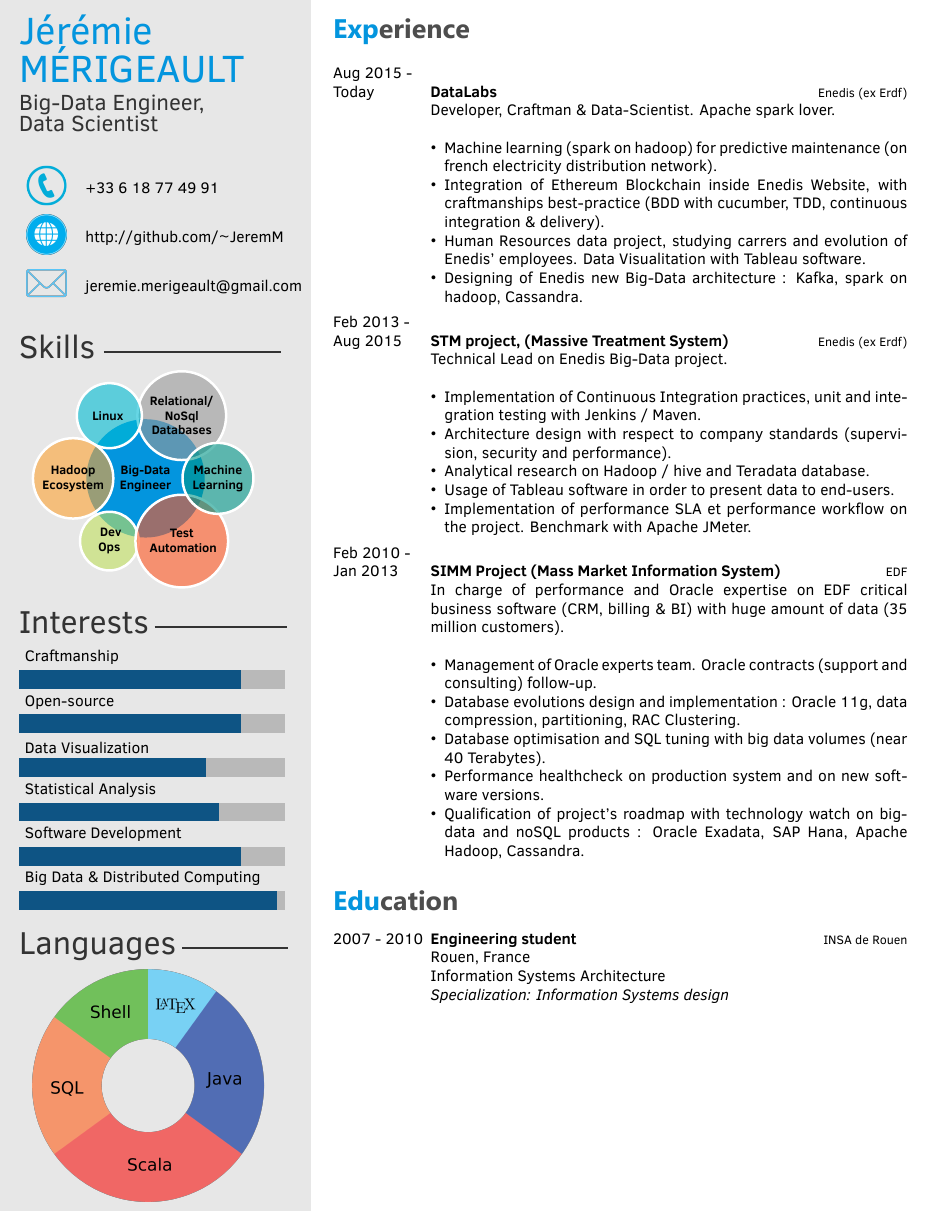
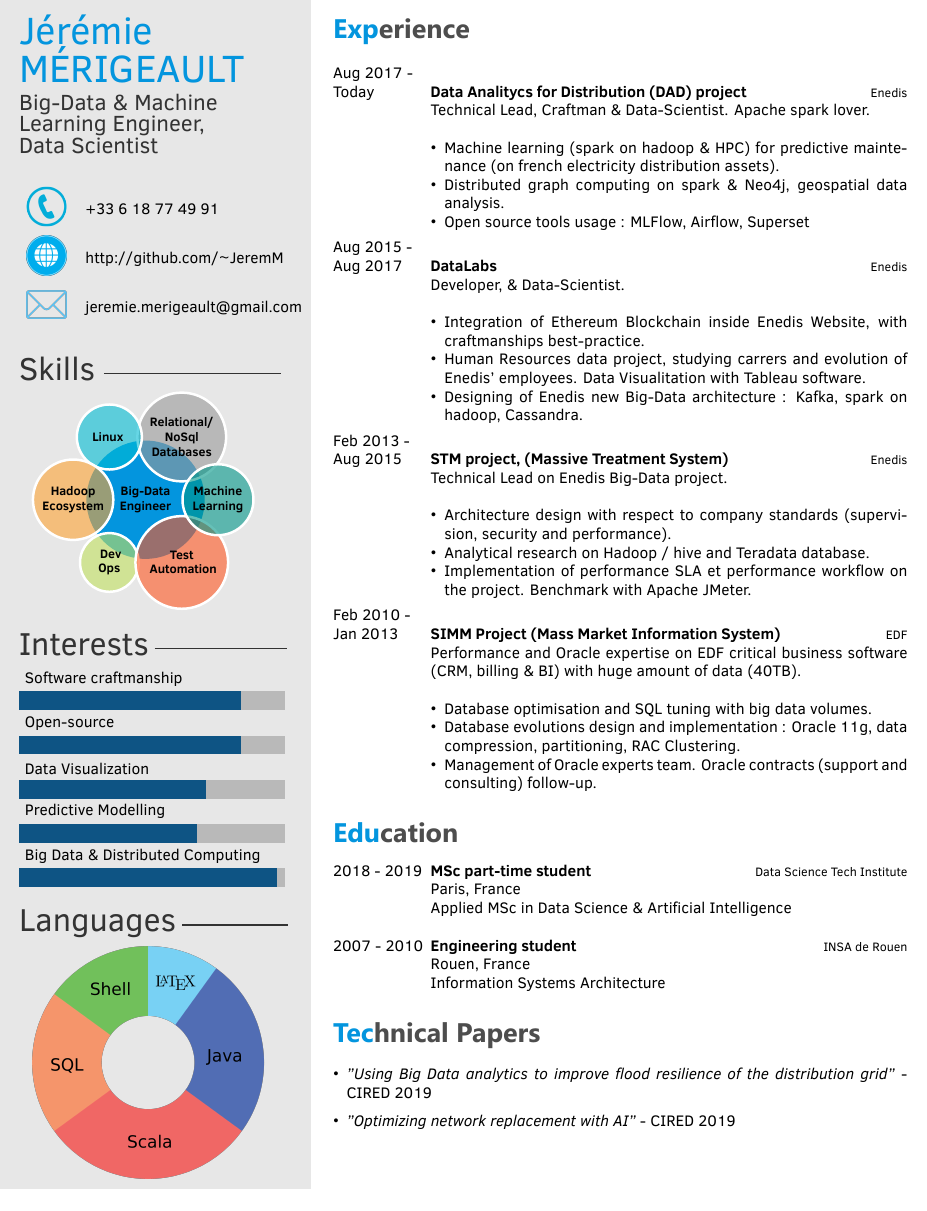
Before and after one commit to JeremM/Curriculum, a LaTeX CV (cv.tex, which reads twentysecondcv.cls): part of the page, cut so that both start at the same text. Compiled offline with XeLaTeX.

Commit message:
update wit new work and grade

```diff
--- a/cv.tex
+++ b/cv.tex
@@ -30,7 +30,7 @@
 
 
 \cvname{Jérémie \newline MÉRIGEAULT} % Your name
-\cvjobtitle{Big-Data Engineer, \\ Data Scientist} % Job title/career
+\cvjobtitle{Big-Data \& Machine \\Learning Engineer, \\ Data Scientist} % Job title/career
 
 \cvlinkedin{}
 \cvnumberphone{+33 6 18 77 49 91} % Phone number
@@ -56,14 +56,27 @@
 \begin{twenty} % Environment for a list with descriptions
 
 	\twentyitem
-    	{Aug 2015 - \\ Today}
-        {DataLabs}
-        {\href{http://www.enedis.fr/}{Enedis (ex Erdf)}}
-        {Developer, Craftman \& Data-Scientist. Apache spark lover.}
+    	{Aug 2017 - \\Today}
+        {Data Analitycs for Distribution (DAD) project}
+        {\href{http://www.enedis.fr/}{Enedis}}
+        {Technical Lead, Craftman \& Data-Scientist. Apache spark lover.}
         {
         {\begin{itemize}
-        \item Machine learning (spark on hadoop) for predictive maintenance (on french electricity distribution network).
-        \item Integration of Ethereum Blockchain inside Enedis Website, with craftmanships best-practice (BDD with cucumber, TDD, continuous integration \& delivery).
+        \item Machine learning (spark on hadoop \& HPC) for predictive maintenance (on french electricity distribution assets).
+        \item Distributed graph computing on spark \& Neo4j, geospatial data analysis.
+		\item Open source tools usage : MLFlow, Airflow, Superset
+
+    \end{itemize}}
+        }
+
+	\twentyitem
+    	{Aug 2015 - \\Aug 2017}
+        {DataLabs}
+        {\href{http://www.enedis.fr/}{Enedis}}
+        {Developer, \& Data-Scientist.}
+        {
+        {\begin{itemize}
+        \item Integration of Ethereum Blockchain inside Enedis Website, with craftmanships best-practice.
         \item Human Resources data project, studying carrers and evolution of Enedis' employees. Data Visualitation with Tableau software.
         \item Designing of Enedis new Big-Data architecture : Kafka, spark on hadoop, Cassandra.
 
@@ -73,14 +86,12 @@
 \twentyitem
     	{Feb 2013 - \\Aug 2015}
         {STM project, (Massive Treatment System)}
-        {\href{http://www.enedis.fr/}{Enedis (ex Erdf)}}
+        {\href{http://www.enedis.fr/}{Enedis}}
         {Technical Lead on Enedis Big-Data project.}
         {
         {\begin{itemize}
-        \item Implementation of Continuous Integration practices, unit and integration testing with Jenkins / Maven.
         \item Architecture design with respect to company standards (supervision, security and performance).
         \item Analytical research on Hadoop / hive and Teradata database.
-        \item Usage of Tableau software in order to present data to end-users.
         \item Implementation of performance SLA et performance workflow on the project. Benchmark with Apache JMeter.
     \end{itemize}}
         }
@@ -89,14 +100,12 @@
    	{Feb 2010 - \\ Jan 2013}
         {SIMM Project (Mass Market Information System)}
         {\href{http://www.edf.fr/}{EDF}}
-        {In charge of performance and Oracle expertise on EDF critical business software (CRM, billing \& BI) with huge amount of data (35 million customers).}
+        {Performance and Oracle expertise on EDF critical business software (CRM, billing \& BI) with huge amount of data (40TB).}
         {
         {\begin{itemize}
+        \item Database optimisation and SQL tuning with big data volumes.
+        \item Database evolutions design and implementation : Oracle 11g, data compression, partitioning, RAC Clustering.
         \item Management of Oracle experts team. Oracle contracts (support and consulting) follow-up.
-        \item Database evolutions design and implementation : Oracle 11g, data compression, partitioning, RAC Clustering.
-        \item Database optimisation and SQL tuning with big data volumes (near 40 Terabytes).
-        \item Performance healthcheck on production system and on new software versions.
-        \item Qualification of project’s roadmap with technology watch on big-data and noSQL products : Oracle Exadata, SAP Hana, Apache Hadoop, Cassandra.
     \end{itemize}}
         }
 
@@ -111,12 +120,46 @@
 
 \begin{twenty} % Environment for a list with descriptions
 	\twentyitem
-    	{2007 - 2010}
-        {Engineering student}
-        {\href{http://http://www.insa-rouen.fr/}{INSA de Rouen}}
-        {Rouen, France}
-        {Information Systems Architecture \\ \textit{Specialization: Information Systems design}}
+    	{2018 - 2019}
+        {MSc part-time student}
+        {\href{http://www.datasciencetech.institute/}{Data Science Tech Institute}}
+        {Paris, France}
+        {Applied MSc in Data Science \& Artificial Intelligence}
 	%\twentyitem{<dates>}{<title>}{<organization>}{<location>}{<description>}
 \end{twenty}
 
+\begin{twenty} % Environment for a list with descriptions
+        \twentyitem
+        {2007 - 2010}
+        {Engineering student}
+        {\href{http://www.insa-rouen.fr/}{INSA de Rouen}}
+        {Rouen, France}
+        {Information Systems Architecture}
+        %\twentyitem{<dates>}{<title>}{<organization>}{<location>}{<description>}
+\end{twenty}
+
+%----------------------------------------------------------------------------------------
+%	 PAPERS
+%----------------------------------------------------------------------------------------
+\section{Technical Papers}
+%\begin{twenty}
+%    \twentyitem
+%   	{CIRED 2019}
+%        {}
+%        {}
+%        {}
+%        {
+%        {\begin{itemize}
+%        \item \textit{"Using Big Data analytics to improve flood resilience of the distribution grid"}
+%        \item \textit{"Optimizing network replacement with AI"}
+%\end{itemize}}
+%        }
+%\end{twenty}
+
+\begin{itemize}
+        \item \textit{"Using Big Data analytics to improve flood resilience of the distribution grid"} - CIRED 2019
+        \item \textit{"Optimizing network replacement with AI"} - CIRED 2019
+\end{itemize}
+
+%
 \end{document}
--- a/twentysecondcv.cls
+++ b/twentysecondcv.cls
@@ -236,7 +236,7 @@
 
         \profilesection{Interests}{3cm}
 
-		\interests{{Big Data \& Distributed Computing/5.8},{Software Development/5},{Statistical Analysis/4.5},{Data Visualization/4.2},{Open-source/5},{Craftmanship/5}}
+		\interests{{Big Data \& Distributed Computing/5.8},{Predictive Modelling/4},{Data Visualization/4.2},{Open-source/5},{Software craftmanship/5}}
 
         \interests
 
```
Also changed, not shown: cv.pdf.
